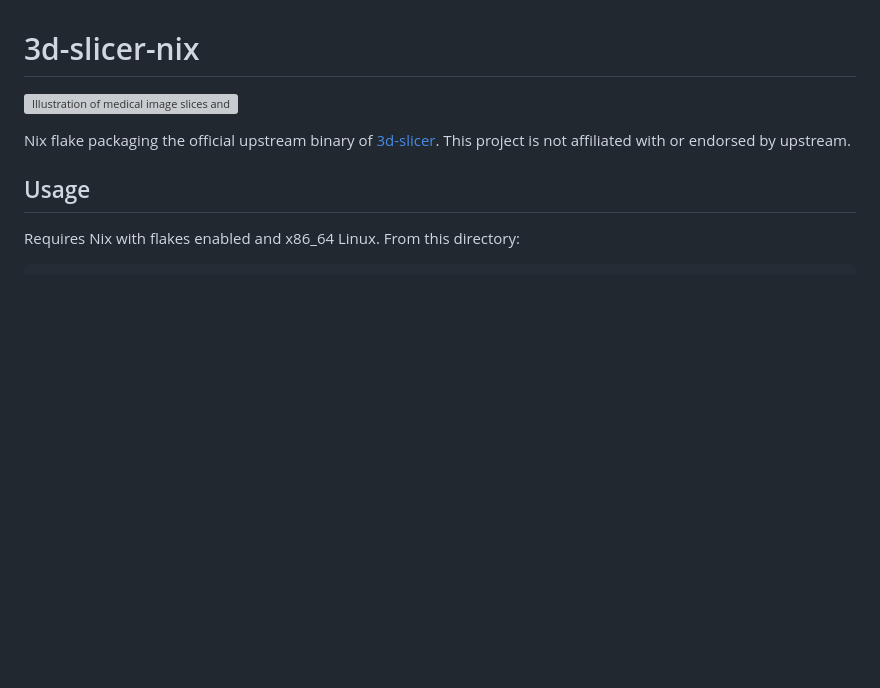
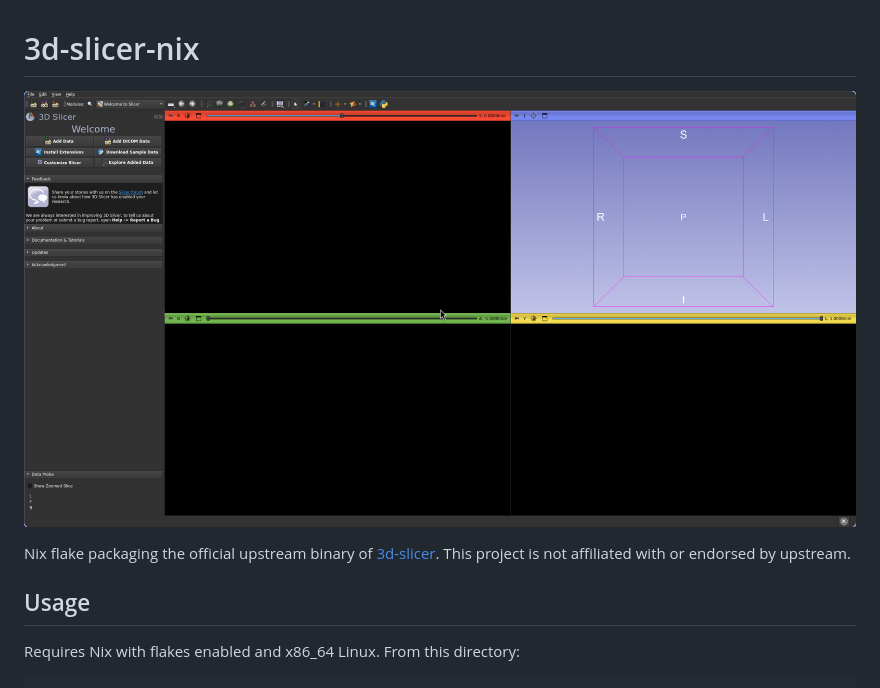
Before and after one commit to MarioL-Tech/3dslicer-nix, a Markdown page: README.md, the part around the change. Drawn GitHub-style; pictures changed too: assets/screenshot.png (added); blank space fills up the shorter version; grey boxes are pictures that could not be loaded.

Commit message:
Show application screenshot

```diff
--- a/README.md
+++ b/README.md
@@ -1,6 +1,6 @@
 # 3d-slicer-nix
 
-![Illustration of medical image slices and a 3D model](assets/overview.svg)
+![3D Slicer running on NixOS](assets/screenshot.png)
 
 Nix flake packaging the official upstream binary of [3d-slicer](https://www.slicer.org/). This project is not affiliated with or endorsed by upstream.
 
```
Also changed, not shown: 1 other file.
